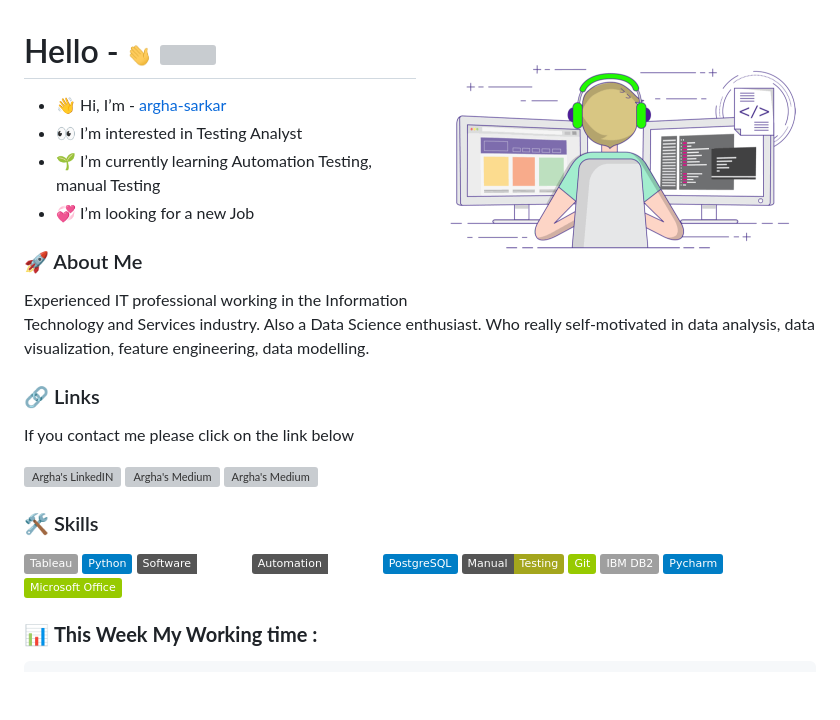
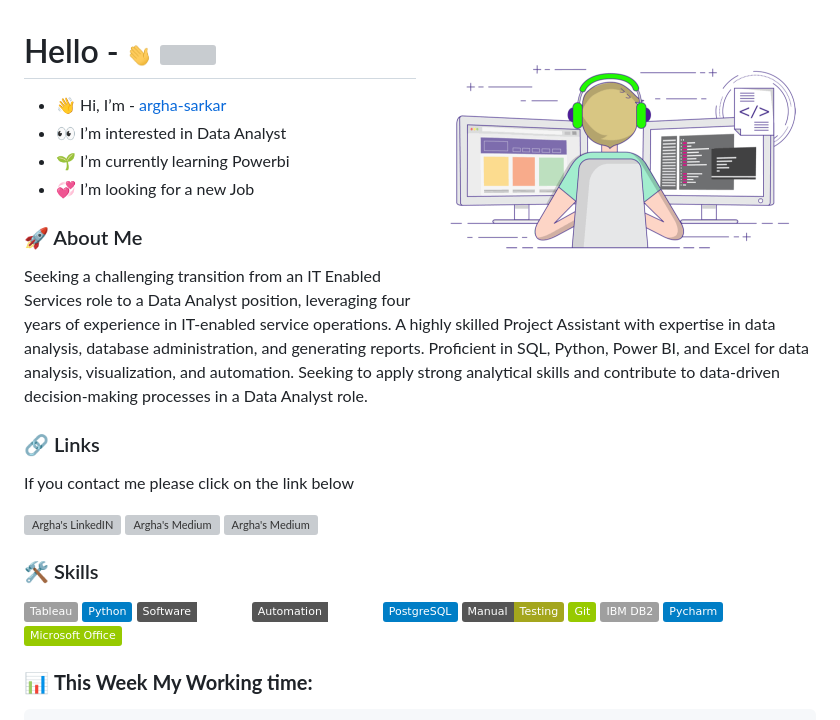
Before and after one commit to argha-sarkar/argha-sarkar, a Markdown page: README.md, the part around the change printed below. Drawn GitHub-style; badges without logos; blank space fills up the shorter version; grey boxes are pictures that could not be loaded.

````diff
--- a/README.md
+++ b/README.md
@@ -8,16 +8,14 @@
 # Hello - <img src="https://raw.githubusercontent.com/argha-sarkar/argha-sarkar/main/ImageFolder/hand.gif" width="25px"> ![](https://visitor-badge.glitch.me/badge?page_id=argha-sarkar.argha-sarkar)
 
 - 👋 Hi, I’m - [argha-sarkar](https://github.com/argha-sarkar)
-- 👀 I’m interested in Testing Analyst
-- 🌱 I’m currently learning Automation Testing, manual Testing
+- 👀 I’m interested in Data Analyst
+- 🌱 I’m currently learning Powerbi
 - 💞️ I’m looking for a new Job
 
 ### 🚀 About Me
-Experienced IT professional working in the Information Technology
-and Services industry. Also a Data Science enthusiast.
-Who really self-motivated in data analysis, data visualization,
-feature engineering, data modelling.
-
+Seeking a challenging transition from an IT Enabled Services role to a Data Analyst position, leveraging four years of experience in IT-enabled service operations. A highly skilled Project Assistant with expertise in data analysis, database administration, and generating
+reports. Proficient in SQL, Python, Power BI, and Excel for data analysis, visualization, and automation. Seeking to apply strong analytical
+skills and contribute to data-driven decision-making processes in a Data Analyst role.
 
 ### 🔗 Links
 If you contact me please click on the link below
@@ -51,6 +49,6 @@ If you contact me please click on the link below
 
 
 
-### 📊 **This  Week My Working  time :**
+### 📊 **This  Week My Working  time:**
 <!--START_SECTION:waka-->
 ```text
````
Also changed, not shown: other parts of README.md (+2 -2 lines).
